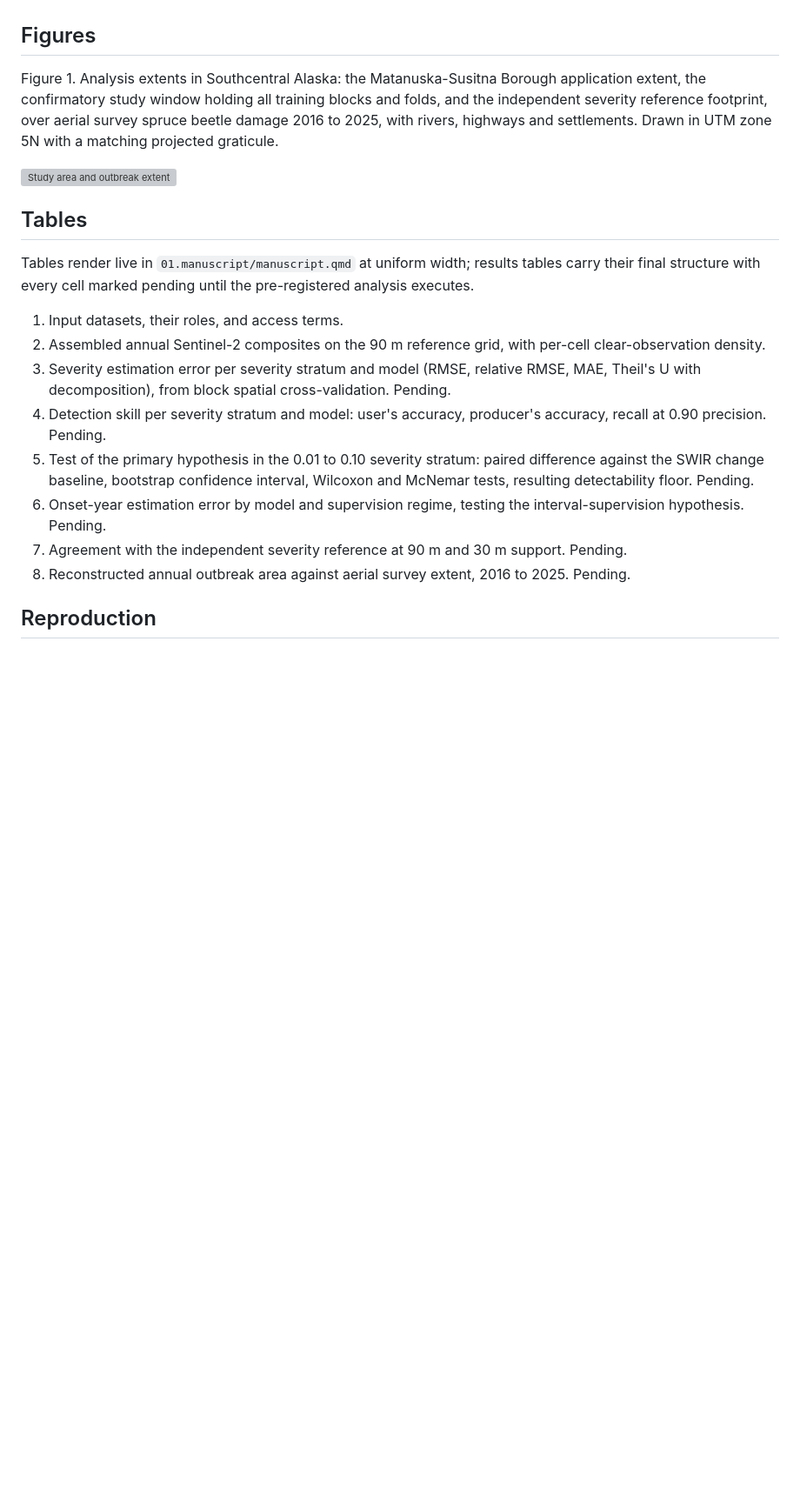
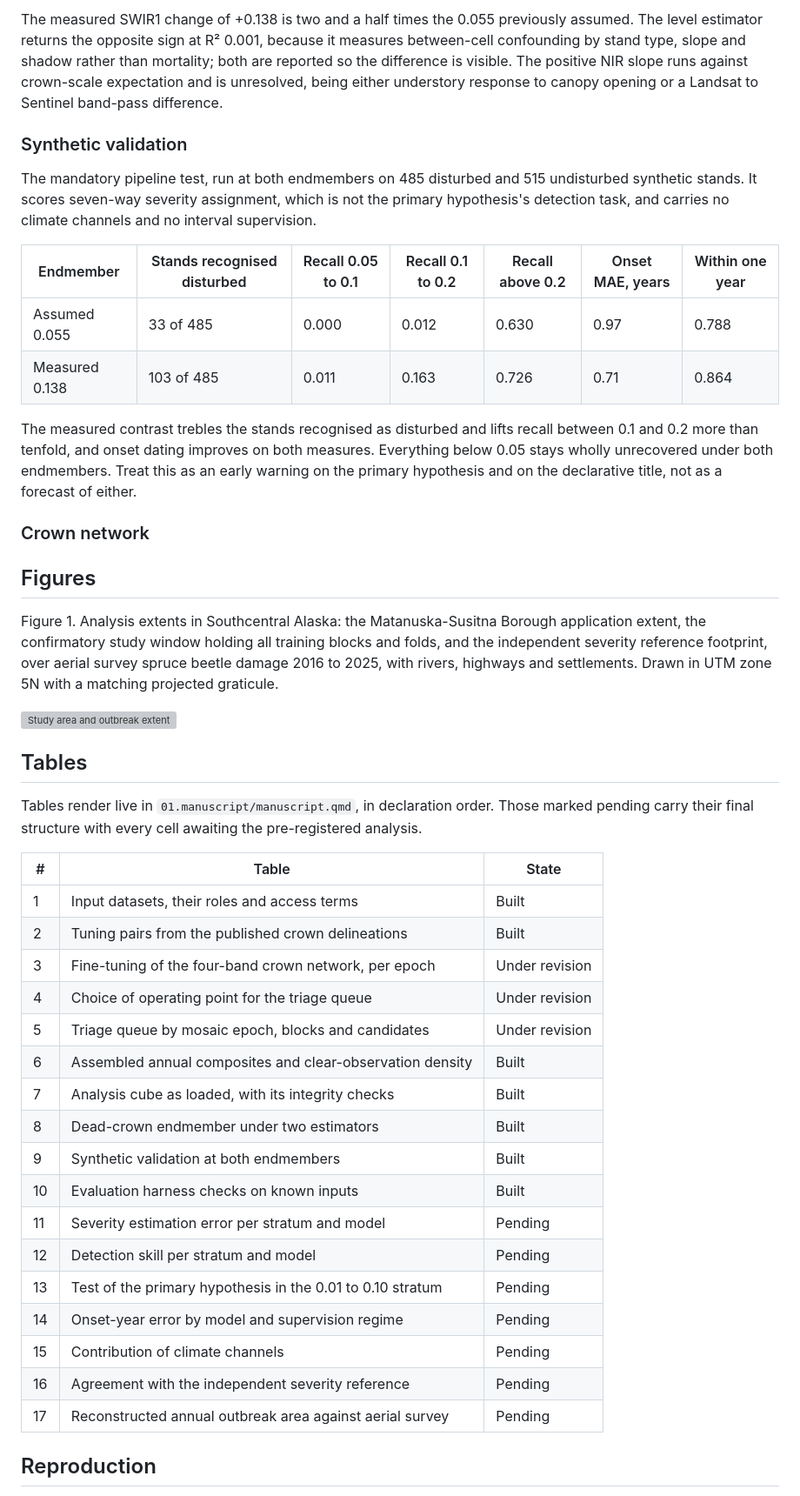
Before and after one commit to seamusrobertmurphy/alaska-spruce-beetle-susceptibility-map, a Markdown page: README.md, the part around one of its changes. Shown at 87% size. Rendered like a GitHub page; blank space fills up the shorter version; grey boxes are pictures that could not be loaded.

```diff
--- a/README.md
+++ b/README.md
@@ -10,3 +48,18 @@ Framed, surveyed, designed and pre-registered (frozen 2026-08-11, commit `7c73de
+The measured SWIR1 change of +0.138 is two and a half times the 0.055 previously assumed. The level estimator returns the opposite sign at R² 0.001, because it measures between-cell confounding by stand type, slope and shadow rather than mortality; both are reported so the difference is visible. The positive NIR slope runs against crown-scale expectation and is unresolved, being either understory response to canopy opening or a Landsat to Sentinel band-pass difference.
+
+### Synthetic validation
+
+The mandatory pipeline test, run at both endmembers on 485 disturbed and 515 undisturbed synthetic stands. It scores seven-way severity assignment, which is not the primary hypothesis's detection task, and carries no climate channels and no interval supervision.
+
+| Endmember | Stands recognised disturbed | Recall 0.05 to 0.1 | Recall 0.1 to 0.2 | Recall above 0.2 | Onset MAE, years | Within one year |
+|---|---|---|---|---|---|---|
+| Assumed 0.055 | 33 of 485 | 0.000 | 0.012 | 0.630 | 0.97 | 0.788 |
+| Measured 0.138 | 103 of 485 | 0.011 | 0.163 | 0.726 | 0.71 | 0.864 |
+
+The measured contrast trebles the stands recognised as disturbed and lifts recall between 0.1 and 0.2 more than tenfold, and onset dating improves on both measures. Everything below 0.05 stays wholly unrecovered under both endmembers. Treat this as an early warning on the primary hypothesis and on the declarative title, not as a forecast of either.
+
+### Crown network
+
 
 ## Figures
 
@@ -16,16 +69,27 @@ Figure 1. Analysis extents in Southcentral Alaska: the Matanuska-Susitna Borough
 
 ## Tables
 
-Tables render live in `01.manuscript/manuscript.qmd` at uniform width; results tables carry their final structure with every cell marked pending until the pre-registered analysis executes.
+Tables render live in `01.manuscript/manuscript.qmd`, in declaration order. Those marked pending carry their final structure with every cell awaiting the pre-registered analysis.
 
-1. Input datasets, their roles, and access terms.
-2. Assembled annual Sentinel-2 composites on the 90 m reference grid, with per-cell clear-observation density.
-3. Severity estimation error per severity stratum and model (RMSE, relative RMSE, MAE, Theil's U with decomposition), from block spatial cross-validation. Pending.
-4. Detection skill per severity stratum and model: user's accuracy, producer's accuracy, recall at 0.90 precision. Pending.
-5. Test of the primary hypothesis in the 0.01 to 0.10 severity stratum: paired difference against the SWIR change baseline, bootstrap confidence interval, Wilcoxon and McNemar tests, resulting detectability floor. Pending.
-6. Onset-year estimation error by model and supervision regime, testing the interval-supervision hypothesis. Pending.
-7. Agreement with the independent severity reference at 90 m and 30 m support. Pending.
-8. Reconstructed annual outbreak area against aerial survey extent, 2016 to 2025. Pending.
+| # | Table | State |
+|---|---|---|
+| 1 | Input datasets, their roles and access terms | Built |
+| 2 | Tuning pairs from the published crown delineations | Built |
+| 3 | Fine-tuning of the four-band crown network, per epoch | Under revision |
+| 4 | Choice of operating point for the triage queue | Under revision |
+| 5 | Triage queue by mosaic epoch, blocks and candidates | Under revision |
+| 6 | Assembled annual composites and clear-observation density | Built |
+| 7 | Analysis cube as loaded, with its integrity checks | Built |
+| 8 | Dead-crown endmember under two estimators | Built |
+| 9 | Synthetic validation at both endmembers | Built |
+| 10 | Evaluation harness checks on known inputs | Built |
+| 11 | Severity estimation error per stratum and model | Pending |
+| 12 | Detection skill per stratum and model | Pending |
+| 13 | Test of the primary hypothesis in the 0.01 to 0.10 stratum | Pending |
+| 14 | Onset-year error by model and supervision regime | Pending |
+| 15 | Contribution of climate channels | Pending |
+| 16 | Agreement with the independent severity reference | Pending |
+| 17 | Reconstructed annual outbreak area against aerial survey | Pending |
 
 ## Reproduction
 
```
Also changed, not shown: other parts of README.md (+43 -3 lines).
